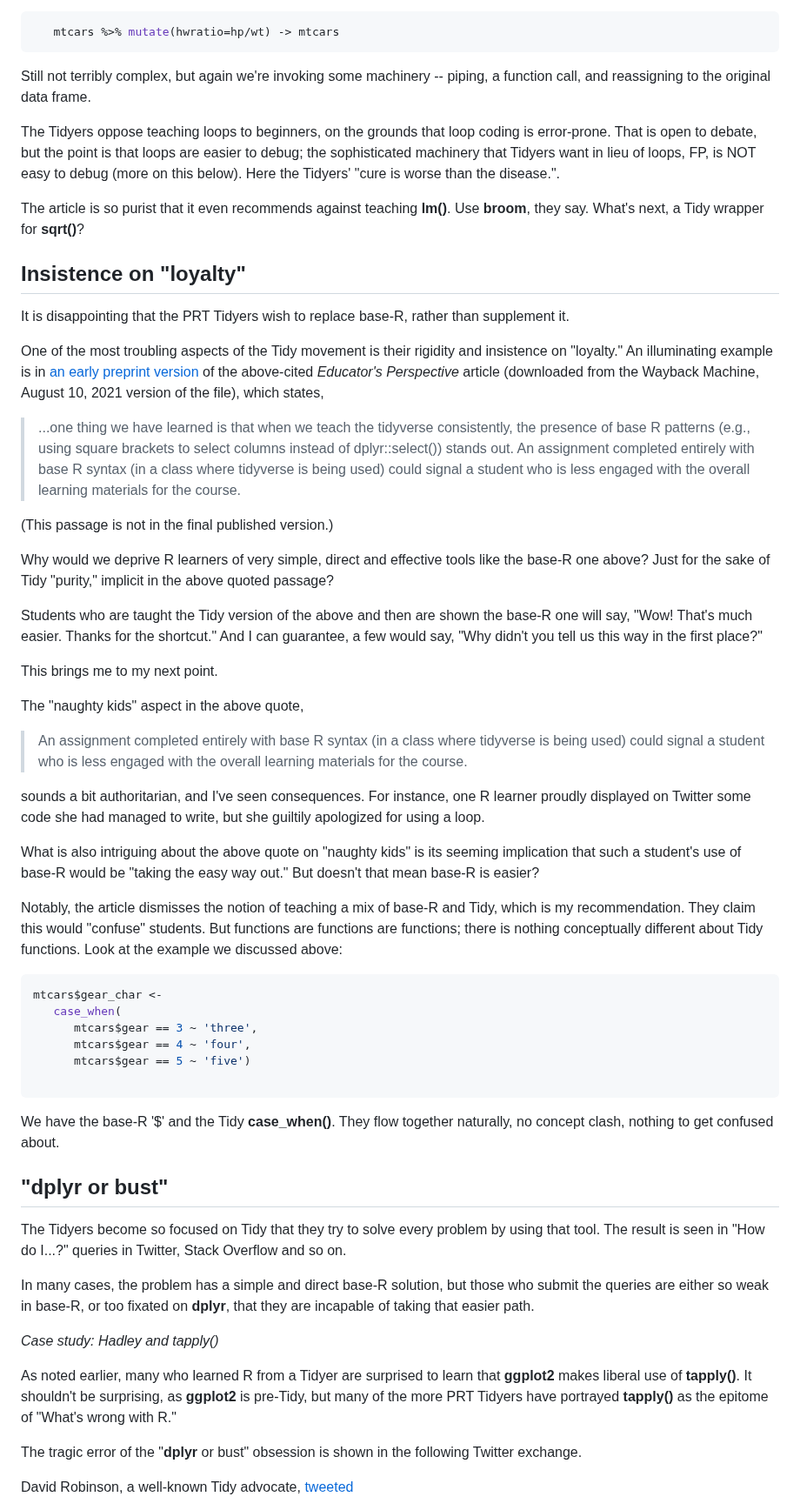
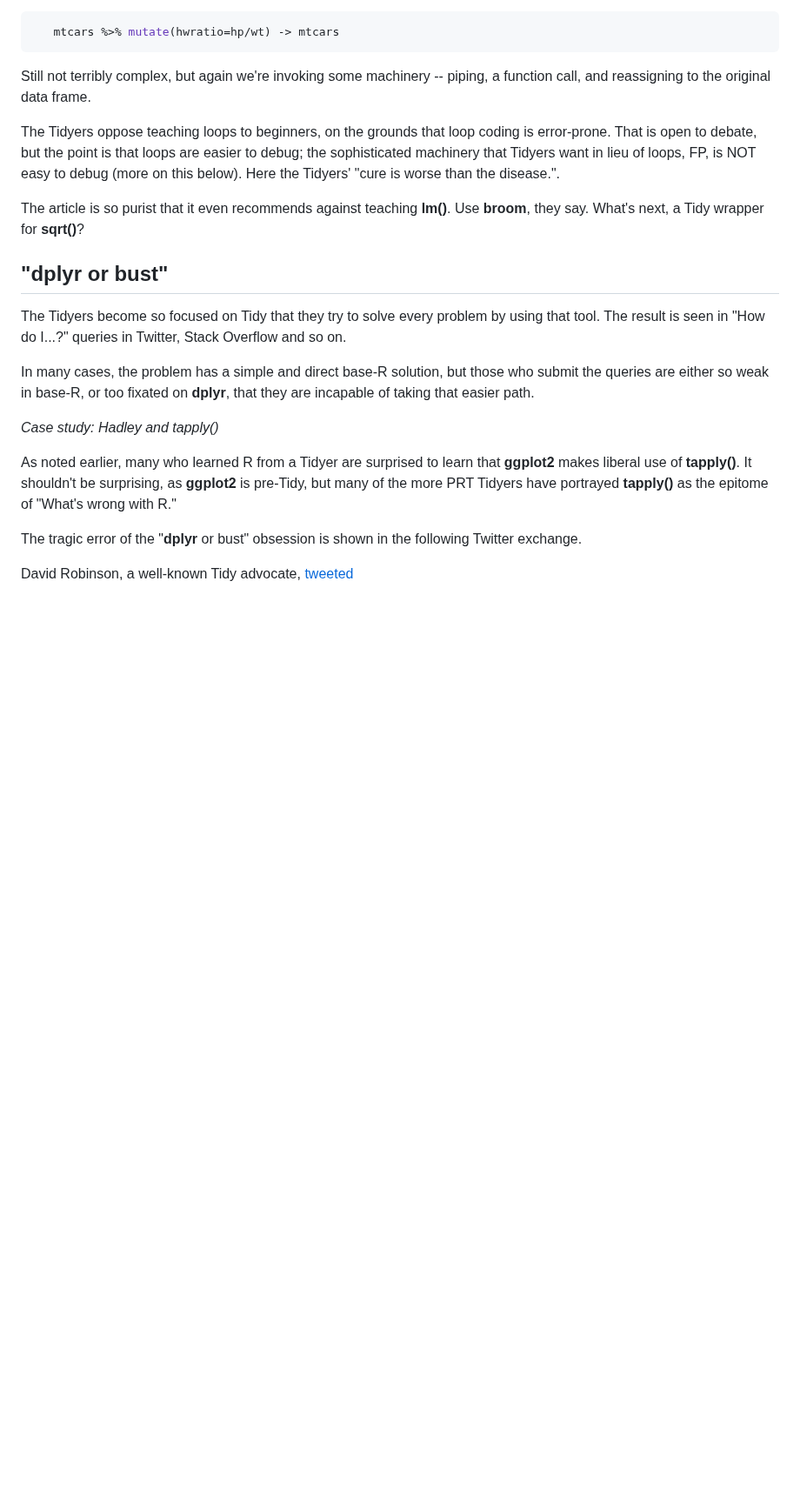
Before and after one commit to matloff/TidyverseSkeptic, a Markdown page: README.md, the part around the change. Shown at 87% size. Drawn GitHub-style; blank space fills up the shorter version.

Commit message:
updating

````diff
--- a/README.md
+++ b/README.md
@@ -622,69 +622,6 @@ the Tidyers' "cure is worse than the disease.".
 The article is so purist that it even recommends against teaching
 **lm()**.  Use **broom**, they say.  What's next, a Tidy wrapper for
 **sqrt()**?
-
-## Insistence on "loyalty"
-
-It is disappointing that the PRT Tidyers wish to replace base-R,
-rather than supplement it.
-
-One of the most troubling aspects of the Tidy movement is their rigidity
-and insistence on "loyalty."  An illuminating example is in
-[an early preprint version](https://arxiv.org/abs/2108.03510)
-of the above-cited *Educator's Perspective* article (downloaded from the
-Wayback Machine, August 10, 2021 version of the file), which states,
-
-> ...one thing we have learned is that when we teach the tidyverse
-> consistently, the presence of base R patterns (e.g., using square
-> brackets to select columns instead of dplyr::select()) stands out.  An
-> assignment completed entirely with base R syntax (in a class where
-> tidyverse is being used) could signal a student who is less engaged with
-> the overall learning materials for the course.
-
-(This passage is not in the final published version.)
-
-Why would we deprive R learners of very simple, direct and effective
-tools like the base-R one above?  Just for the sake of Tidy "purity,"
-implicit in the above quoted passage?
-
-Students who are taught the Tidy version of the above and then are shown
-the base-R one will say, "Wow!  That's much easier.  Thanks for the
-shortcut."  And I can guarantee, a few would say, "Why didn't you tell
-us this way in the first place?"
-
-This brings me to my next point.
-
-The "naughty kids" aspect in the above quote,
-
-> An assignment completed entirely with base R syntax (in a class where
-> tidyverse is being used) could signal a student who is less engaged with
-> the overall learning materials for the course.
-
-sounds a bit authoritarian, and I've seen consequences.  For instance,
-one R learner proudly displayed on Twitter some code she had managed to
-write, but she guiltily apologized for using a loop.
-
-What is also intriguing about the above quote on "naughty kids" is its
-seeming implication that such a student's use of base-R would be "taking
-the easy way out." But doesn't that mean base-R is easier?
-
-Notably, the article dismisses the notion of teaching a mix of base-R
-and Tidy, which is my recommendation.  They claim this would "confuse"
-students.  But functions are functions are functions; there is nothing
-conceptually different about Tidy functions.  Look at the example we
-discussed above:
-
-``` r
-mtcars$gear_char <-
-   case_when(
-      mtcars$gear == 3 ~ 'three',
-      mtcars$gear == 4 ~ 'four',
-      mtcars$gear == 5 ~ 'five')
-
-```
-
-We have the base-R '$' and the Tidy **case_when()**.  They flow together
-naturally, no concept clash, nothing to get confused about.
 
 ## "dplyr or bust"
 
````
